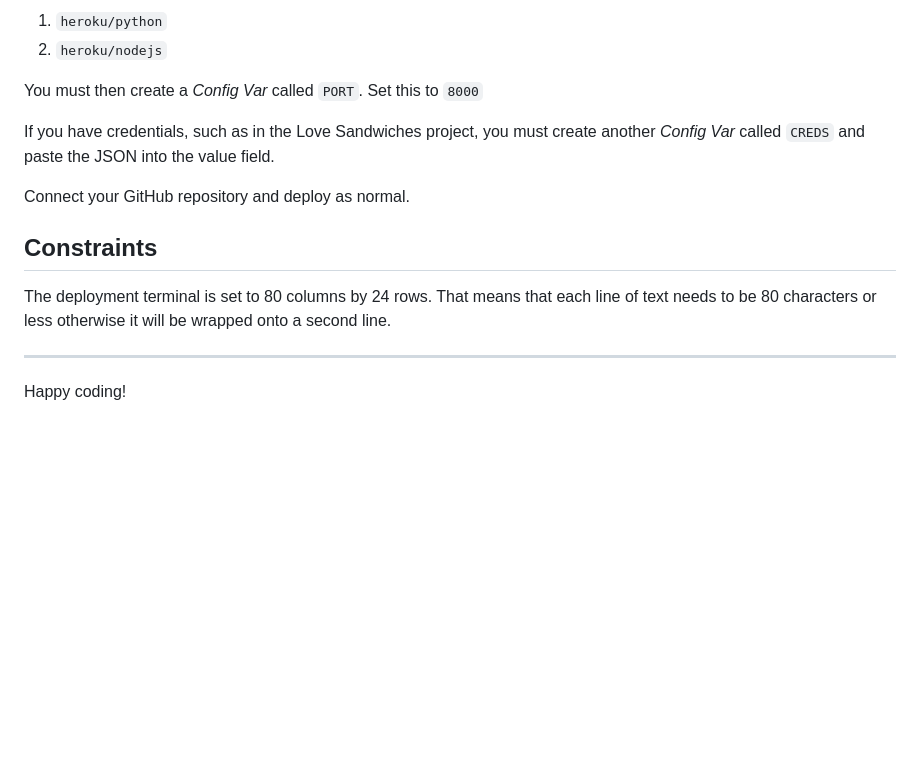
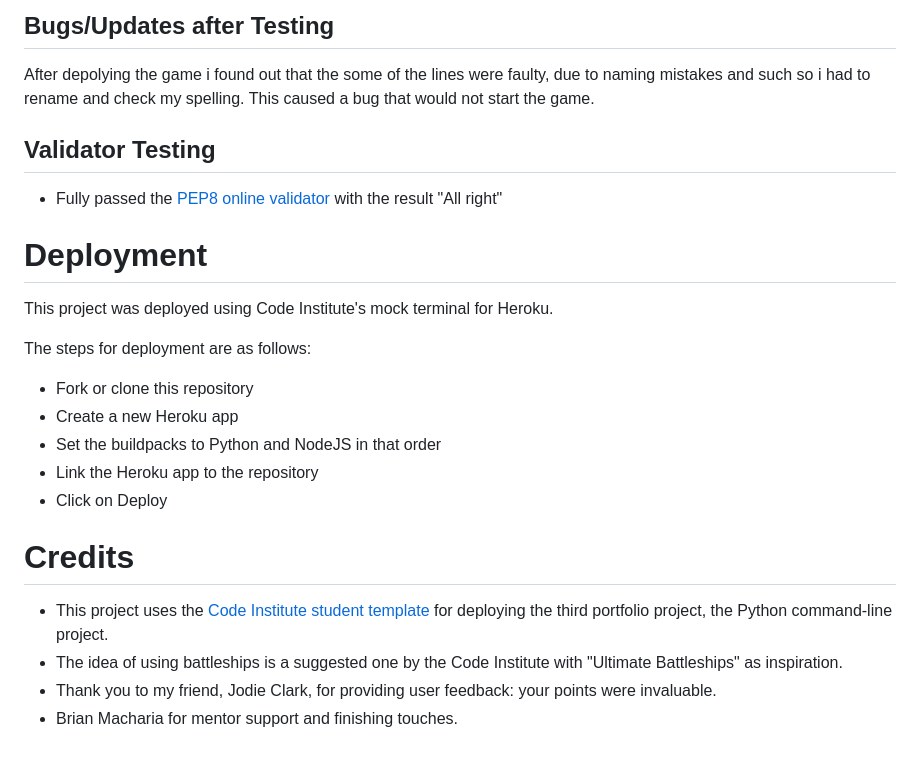
Before and after one commit to Jambrisak/my-python-game, a Markdown page: README.md, the part around the change printed below. Rendered like a GitHub page; blank space fills up the shorter version.

```diff
--- a/README.md
+++ b/README.md
@@ -16,16 +38,22 @@ When you create the app, you will need to add two buildpacks from the _Settings_
 
-1. `heroku/python`
-2. `heroku/nodejs`
+## Bugs/Updates after Testing
+After depolying the game i found out that the some of the lines were faulty, due to naming mistakes and such so i had to rename and check my spelling. This caused a bug that would not start the game.
 
-You must then create a _Config Var_ called `PORT`. Set this to `8000`
+## Validator Testing
+- Fully passed the [PEP8 online validator](http://pep8online.com/) with the result "All right"
 
-If you have credentials, such as in the Love Sandwiches project, you must create another _Config Var_ called `CREDS` and paste the JSON into the value field.
+# Deployment
+This project was deployed using Code Institute's mock terminal for Heroku.
 
-Connect your GitHub repository and deploy as normal.
+The steps for deployment are as follows:
+- Fork or clone this repository
+- Create a new Heroku app
+- Set the buildpacks to Python and NodeJS in that order
+- Link the Heroku app to the repository
+- Click on Deploy
 
-## Constraints
-
-The deployment terminal is set to 80 columns by 24 rows. That means that each line of text needs to be 80 characters or less otherwise it will be wrapped onto a second line.
-
------
-Happy coding!
+# Credits
+- This project uses the [Code Institute student template](https://github.com/Code-Institute-Org/python-essentials-template) for deploying the third portfolio project, the Python command-line project.
+- The idea of using battleships is a suggested one by the Code Institute with "Ultimate Battleships" as inspiration.
+- Thank you to my friend, Jodie Clark, for providing user feedback: your points were invaluable.
+- Brian Macharia for mentor support and finishing touches.
```
Also changed, not shown: other parts of README.md (+31 -9 lines), README Assets/Starting Screen.png (added), 1 other file.
